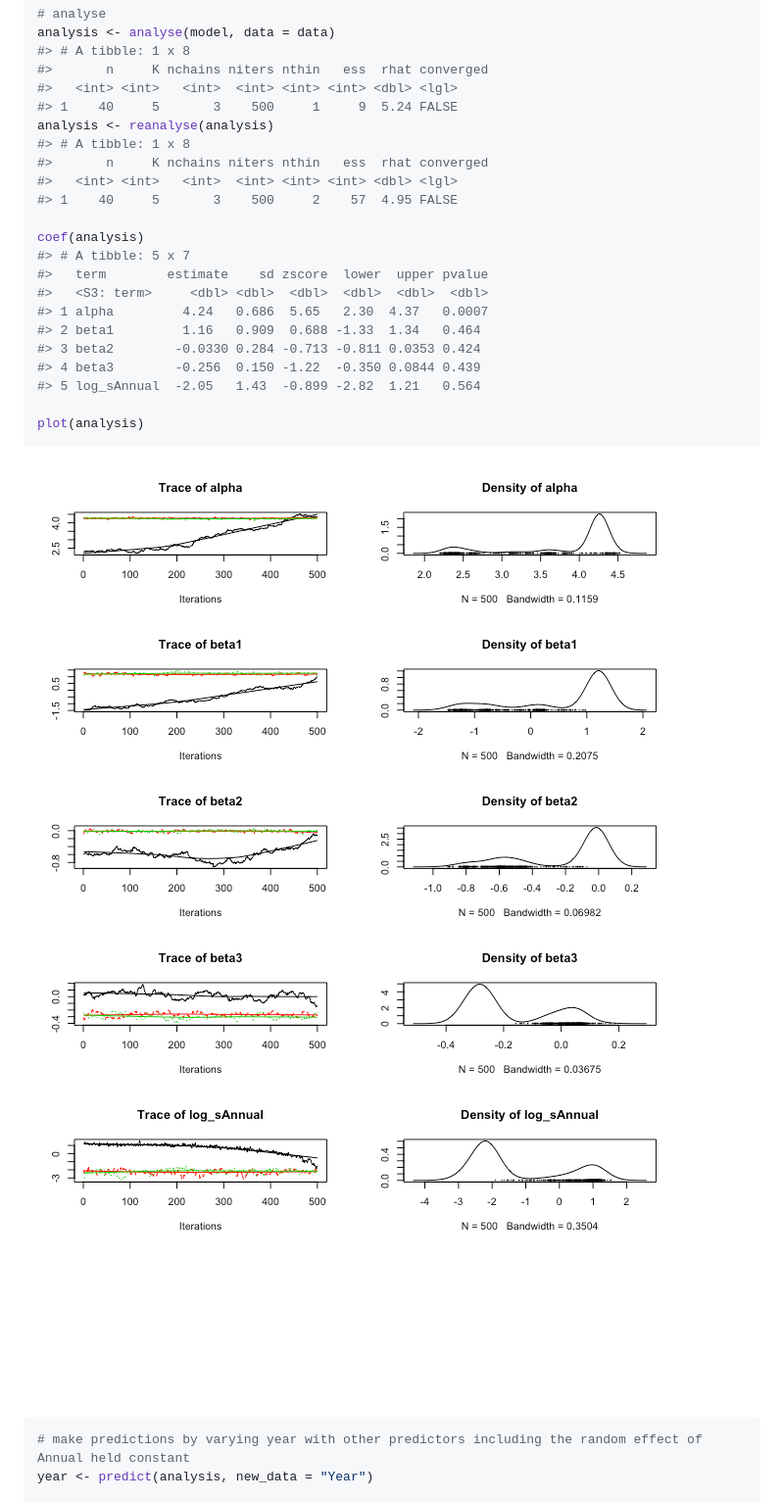
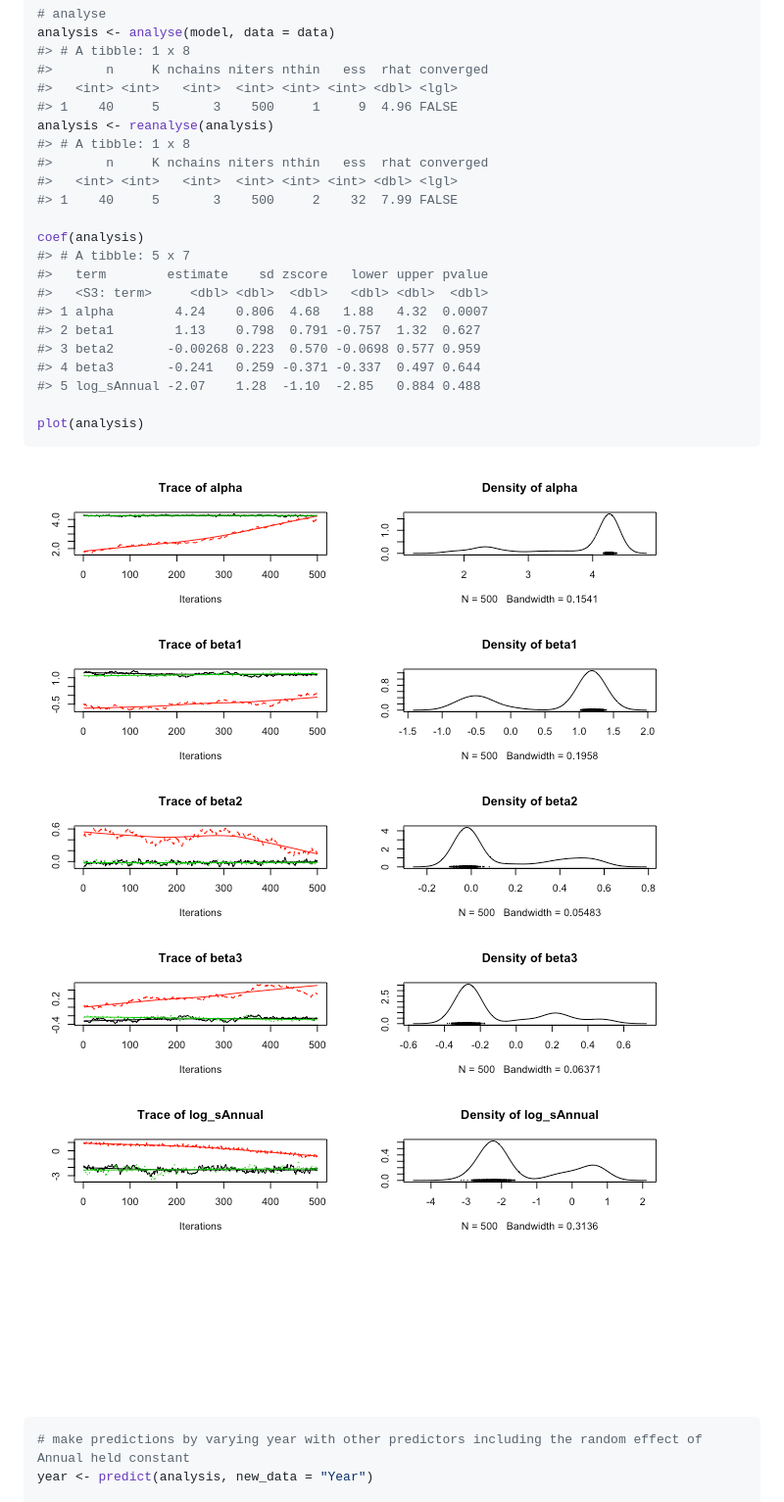
Before and after one commit to poissonconsulting/jmbr, a Markdown page: README.md, the part around one of its changes. Shown at 98% size. GitHub-like rendering; pictures changed too: tools/README-unnamed-chunk-3-1.png, tools/README-unnamed-chunk-3-2.png.

````diff
--- a/README.md
+++ b/README.md
@@ -68,22 +68,22 @@ analysis <- analyse(model, data = data)
 #> # A tibble: 1 x 8
 #>       n     K nchains niters nthin   ess  rhat converged
 #>   <int> <int>   <int>  <int> <int> <int> <dbl> <lgl>
-#> 1    40     5       3    500     1     9  5.24 FALSE
+#> 1    40     5       3    500     1     9  4.96 FALSE
 analysis <- reanalyse(analysis)
 #> # A tibble: 1 x 8
 #>       n     K nchains niters nthin   ess  rhat converged
 #>   <int> <int>   <int>  <int> <int> <int> <dbl> <lgl>
-#> 1    40     5       3    500     2    57  4.95 FALSE
+#> 1    40     5       3    500     2    32  7.99 FALSE
 
 coef(analysis)
 #> # A tibble: 5 x 7
-#>   term        estimate    sd zscore  lower  upper pvalue
-#>   <S3: term>     <dbl> <dbl>  <dbl>  <dbl>  <dbl>  <dbl>
-#> 1 alpha         4.24   0.686  5.65   2.30  4.37   0.0007
-#> 2 beta1         1.16   0.909  0.688 -1.33  1.34   0.464
-#> 3 beta2        -0.0330 0.284 -0.713 -0.811 0.0353 0.424
-#> 4 beta3        -0.256  0.150 -1.22  -0.350 0.0844 0.439
-#> 5 log_sAnnual  -2.05   1.43  -0.899 -2.82  1.21   0.564
+#>   term        estimate    sd zscore   lower upper pvalue
+#>   <S3: term>     <dbl> <dbl>  <dbl>   <dbl> <dbl>  <dbl>
+#> 1 alpha        4.24    0.806  4.68   1.88   4.32  0.0007
+#> 2 beta1        1.13    0.798  0.791 -0.757  1.32  0.627
+#> 3 beta2       -0.00268 0.223  0.570 -0.0698 0.577 0.959
+#> 4 beta3       -0.241   0.259 -0.371 -0.337  0.497 0.644
+#> 5 log_sAnnual -2.07    1.28  -1.10  -2.85   0.884 0.488
 
 plot(analysis)
 ```
````
Also changed, not shown: other parts of README.md (+6 -6 lines), tools/README-unnamed-chunk-4-1.png, 2 other files.
